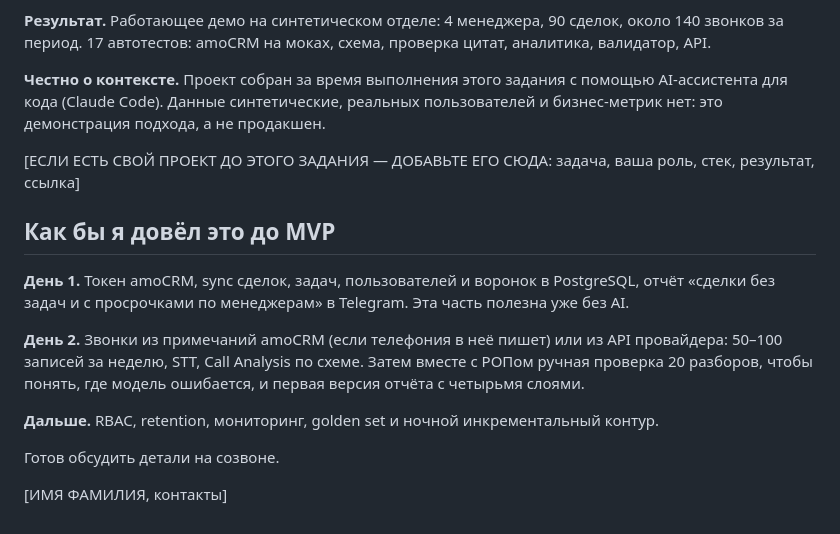
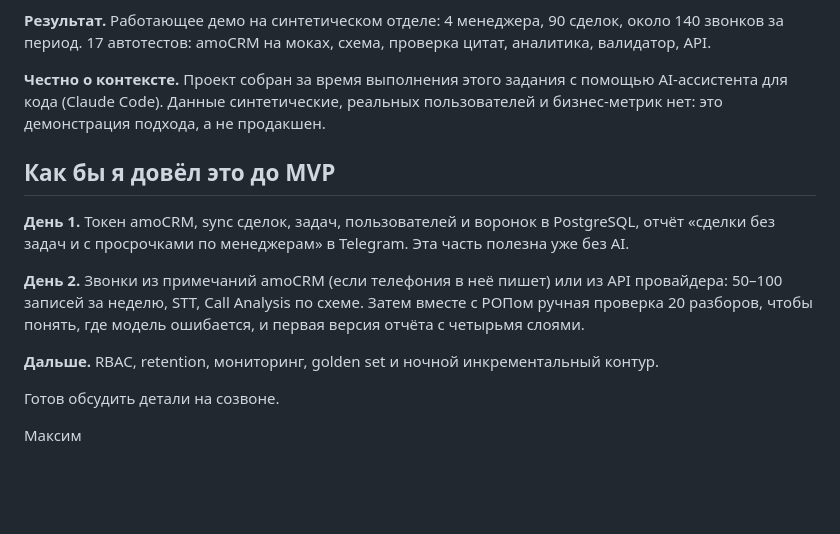
Before and after one commit to 04NVG/citycar-sales-call-analysis, a Markdown page: citycar_answer.md, the part around the change. GitHub-like rendering; blank space fills up the shorter version.

Commit message:
Answer: remove placeholders before sending
Co-Authored-By: Claude Opus 5.5 <noreply@anthropic.com>

```diff
--- a/citycar_answer.md
+++ b/citycar_answer.md
@@ -201,8 +201,6 @@ def leads_needing_attention(pipeline_id: int | None = None) -> list[dict]:
 
 **Честно о контексте.** Проект собран за время выполнения этого задания с помощью AI-ассистента для кода (Claude Code). Данные синтетические, реальных пользователей и бизнес-метрик нет: это демонстрация подхода, а не продакшен.
 
-[ЕСЛИ ЕСТЬ СВОЙ ПРОЕКТ ДО ЭТОГО ЗАДАНИЯ — ДОБАВЬТЕ ЕГО СЮДА: задача, ваша роль, стек, результат, ссылка]
-
 ## Как бы я довёл это до MVP
 
 **День 1.** Токен amoCRM, sync сделок, задач, пользователей и воронок в PostgreSQL, отчёт «сделки без задач и с просрочками по менеджерам» в Telegram. Эта часть полезна уже без AI.
@@ -213,4 +211,4 @@ def leads_needing_attention(pipeline_id: int | None = None) -> list[dict]:
 
 Готов обсудить детали на созвоне.
 
-[ИМЯ ФАМИЛИЯ, контакты]
+Максим
```
